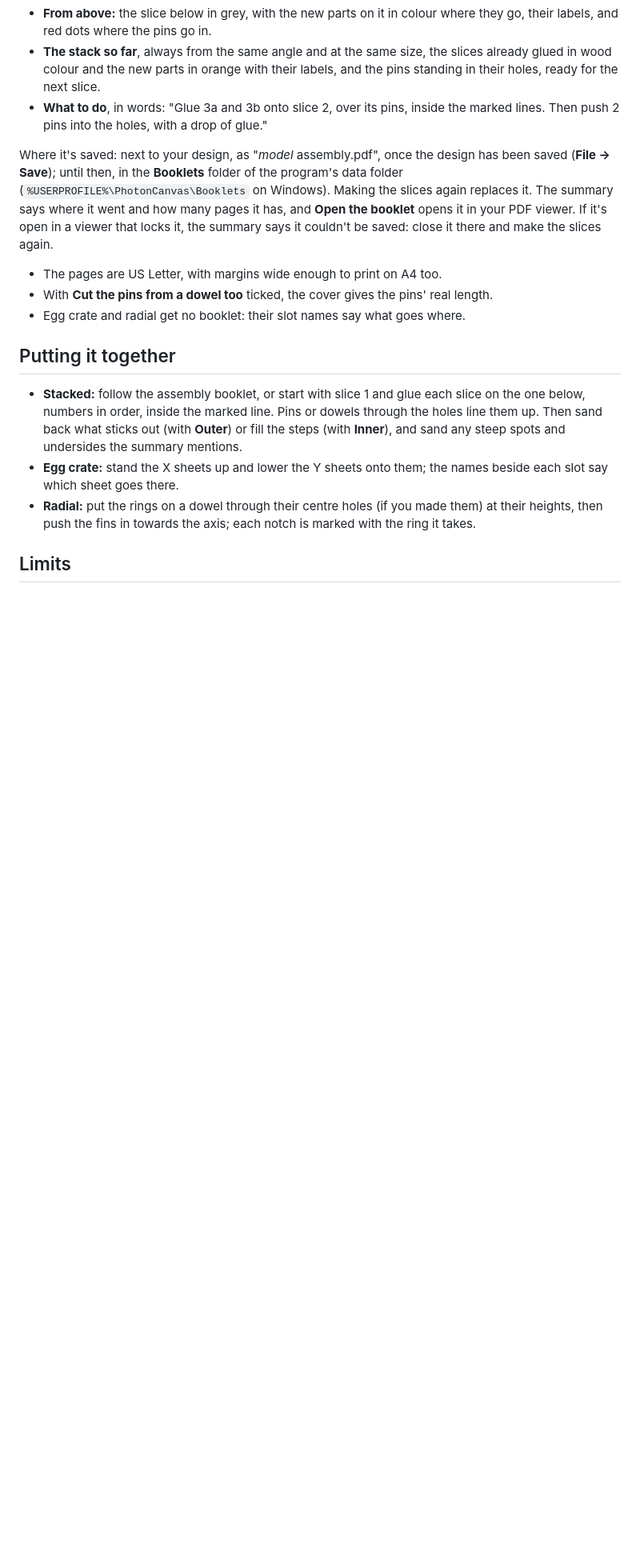
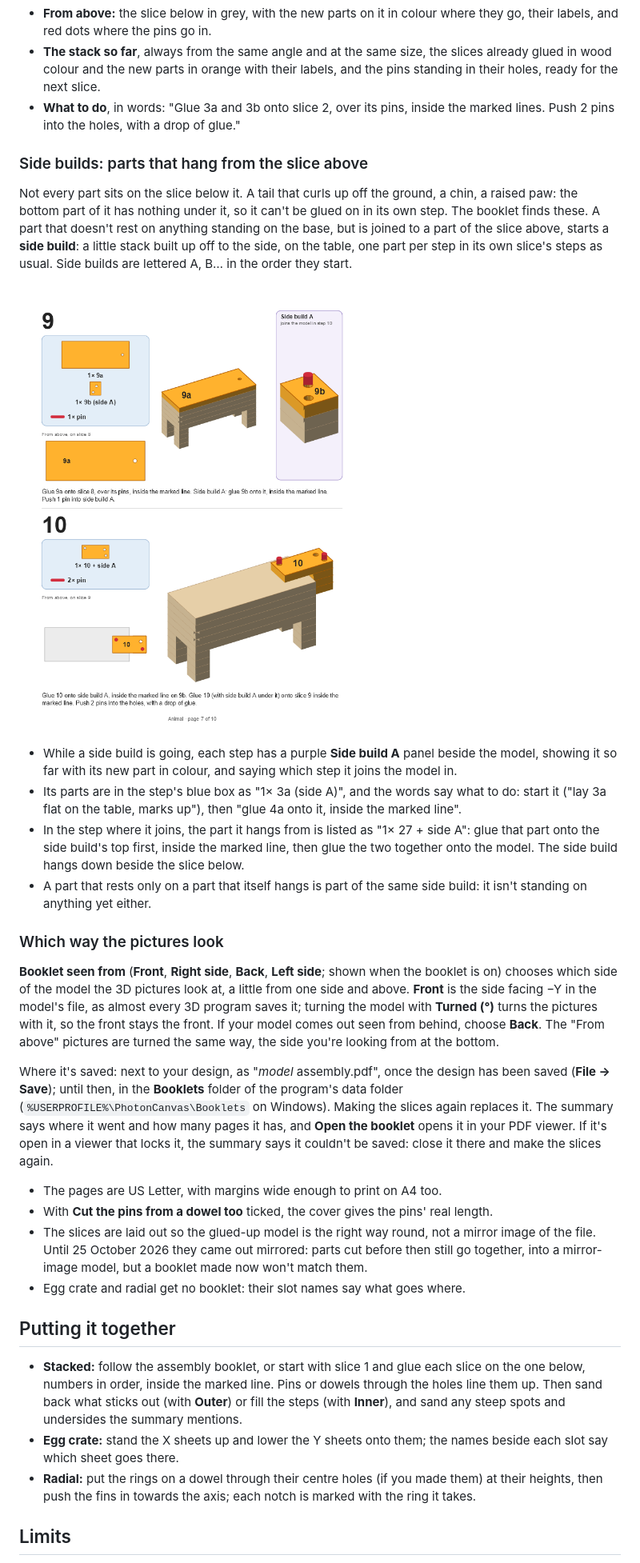
Before and after one commit to noalear/PhotonCanvas, a Markdown page: docs/help/3d-slices.md, the part around one of its changes. Shown at 80% size. GitHub-like rendering; pictures changed too: docs/help/images/booklet-side-build.png (added); blank space fills up the shorter version.

```diff
--- a/docs/help/3d-slices.md
+++ b/docs/help/3d-slices.md
@@ -391,7 +391,37 @@ Each step shows:
   in wood colour and the new parts in orange with their labels, and the pins standing in their
   holes, ready for the next slice.
 - **What to do**, in words: "Glue 3a and 3b onto slice 2, over its pins, inside the marked lines.
-  Then push 2 pins into the holes, with a drop of glue."
+  Push 2 pins into the holes, with a drop of glue."
+
+### Side builds: parts that hang from the slice above
+
+Not every part sits on the slice below it. A tail that curls up off the ground, a chin, a raised
+paw: the bottom part of it has nothing under it, so it can't be glued on in its own step. The
+booklet finds these. A part that doesn't rest on anything standing on the base, but is joined to a
+part of the slice above, starts a **side build**: a little stack built up off to the side, on the
+table, one part per step in its own slice's steps as usual. Side builds are lettered A, B… in the
+order they start.
+
+![Steps 9 and 10: the chin is a side build, and joins the model under the head in step 10](images/booklet-side-build.png)
+
+- While a side build is going, each step has a purple **Side build A** panel beside the model,
+  showing it so far with its new part in colour, and saying which step it joins the model in.
+- Its parts are in the step's blue box as "1× 3a (side A)", and the words say what to do: start it
+  ("lay 3a flat on the table, marks up"), then "glue 4a onto it, inside the marked line".
+- In the step where it joins, the part it hangs from is listed as "1× 27 + side A": glue that part
+  onto the side build's top first, inside the marked line, then glue the two together onto the
+  model. The side build hangs down beside the slice below.
+- A part that rests only on a part that itself hangs is part of the same side build: it isn't
+  standing on anything yet either.
+
+### Which way the pictures look
+
+**Booklet seen from** (**Front**, **Right side**, **Back**, **Left side**; shown when the booklet is
+on) chooses which side of the model the 3D pictures look at, a little from one side and above.
+**Front** is the side facing −Y in the model's file, as almost every 3D program saves it; turning
+the model with **Turned (°)** turns the pictures with it, so the front stays the front. If your
+model comes out seen from behind, choose **Back**. The "From above" pictures are turned the same
+way, the side you're looking from at the bottom.
 
 Where it's saved: next to your design, as "*model* assembly.pdf", once the design has been saved
 (**File → Save**); until then, in the **Booklets** folder of the program's data folder
@@ -402,6 +432,9 @@ make the slices again.
 
 - The pages are US Letter, with margins wide enough to print on A4 too.
 - With **Cut the pins from a dowel too** ticked, the cover gives the pins' real length.
+- The slices are laid out so the glued-up model is the right way round, not a mirror image of the
+  file. Until 25 October 2026 they came out mirrored: parts cut before then still go together,
+  into a mirror-image model, but a booklet made now won't match them.
 - Egg crate and radial get no booklet: their slot names say what goes where.
 
 ## Putting it together
```
Also changed, not shown: other parts of docs/help/3d-slices.md (+1 -1 lines), docs/help/images/booklet-parts.png, docs/help/images/booklet-steps.png, 6 other files.
